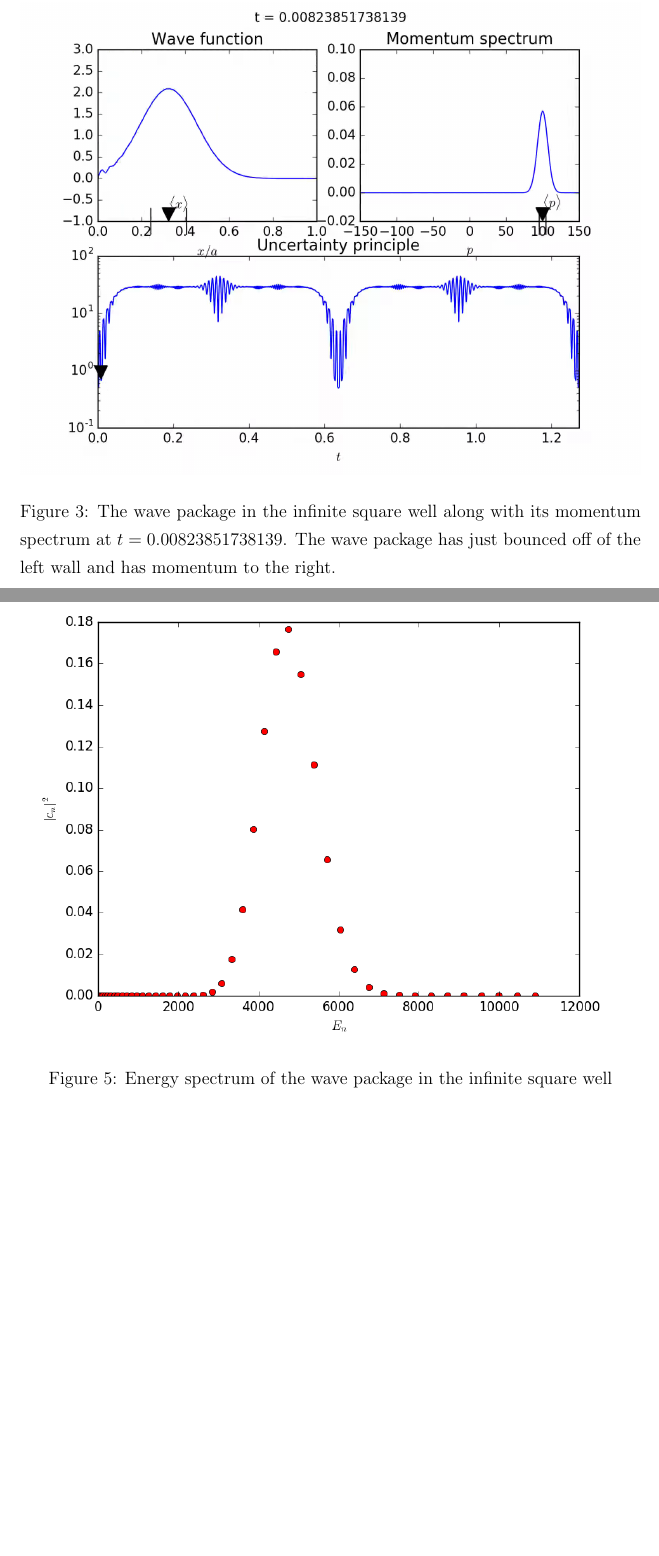
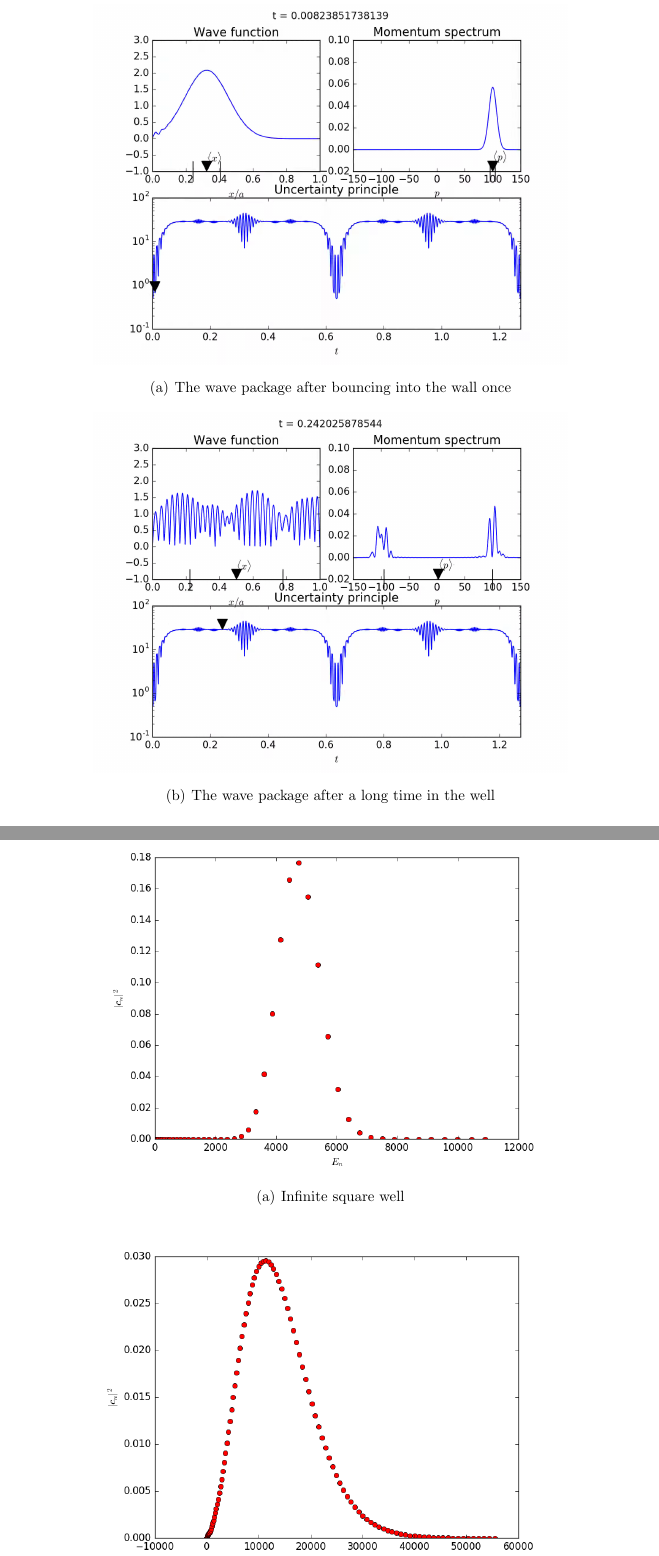
Before and after one commit to MarcDam/Quantum-Mechanics, a LaTeX paper (Report/report.tex): two parts of pages 12 and 15 of 19 before the commit and two parts of pages 12 and 14 of 17 after it, joined at a grey line, cut at the place of the change, the shorter picture padded with empty space. Compiled offline with pdfLaTeX.

Commit message:
Combine results figures into subfigures

```diff
--- a/Report/report.tex
+++ b/Report/report.tex
@@ -16,6 +16,7 @@
 \usepackage{url}
 \usepackage{siunitx}
 \usepackage{listings}
+\usepackage{subfigure}
 \usepackage{color}
 \lstset{
   language=Python,
@@ -256,5 +257,14 @@ We have simulated a Gaussian wave package given by the equation
 where $A$ is a normalization constant. In the infinite square well we set $x_0 = 0.5$, $\sigma_0 = 0.1$ and $k_0 = 100$. The simulated wave package is a linear combination of the first 48 staionary states. In the finite square well inside an infinite square well we set $x_0 = 2.5$, $\sigma_0 = 0.1$ and $k_0 = 25$. This wave package is a linear combination of the first 110 stationary states. The time evolution as well as the momentum spectrum of these wave packages are shown in the accompanying videos.
 
 \begin{figure}
-\includegraphics[width=\textwidth]{ISW_wavePackageEarly.png}
-\caption{The wave package in the infinite square well along with its momentum spectrum at $t = 0.00823851738139$. The wave package has just bounced off of the left wall and has momentum to the right.} \label{fig:wavePackageInit}
+\begin{center}
+\subfigure[The wave package after bouncing into the wall once]{
+\label{fig:wavePackageInit}
+\includegraphics[height=0.41\textheight]{ISW_wavePackageEarly.png}
+}
+\subfigure[The wave package after a long time in the well]{
+\label{fig:wavePackageLater}
+\includegraphics[height=0.41\textheight]{ISW_wavePackageLater.png}
+}
+\caption{The wave package in the infinite square well along with its momentum spectrum at two different times.}
+\end{center}
@@ -272,7 +277,8 @@ Our numerical simulations highlight an interesting feature of the infinite squar
 It is worth noting that the wave package in the finite square well inside the infinite square well loses its shape faster than the wave package in the infinite square well. This is consistent with the fact that the wave package in the finite square well inside an infinite square well has a higher energy than the wave package in the infinite square well. The finite square well appearently also does some work in spreading out the wave package and we can see from the video of the wave package in the finite square well inside the infinite square well that the standard deviation of the position of the wave package increases as the wave package passes over the finite square well.
 
 \begin{figure}
-\includegraphics[width=\textwidth]{../Python/ISW_wavePackageEnergySpectrum.png}
-\caption{Energy spectrum of the wave package in the infinite square well} \label{fig:energySpectrumInfinite}
-\end{figure}
+\begin{center}
 
+\subfigure[Infinite square well]{
+\label{fig:energySpectrumInfinite}
+\includegraphics[height=0.4\textheight]{../Python/ISW_wavePackageEnergySpectrum.png}
```
Also changed, not shown: Report/report.pdf, Report/report.tex (18 more changed lines).
